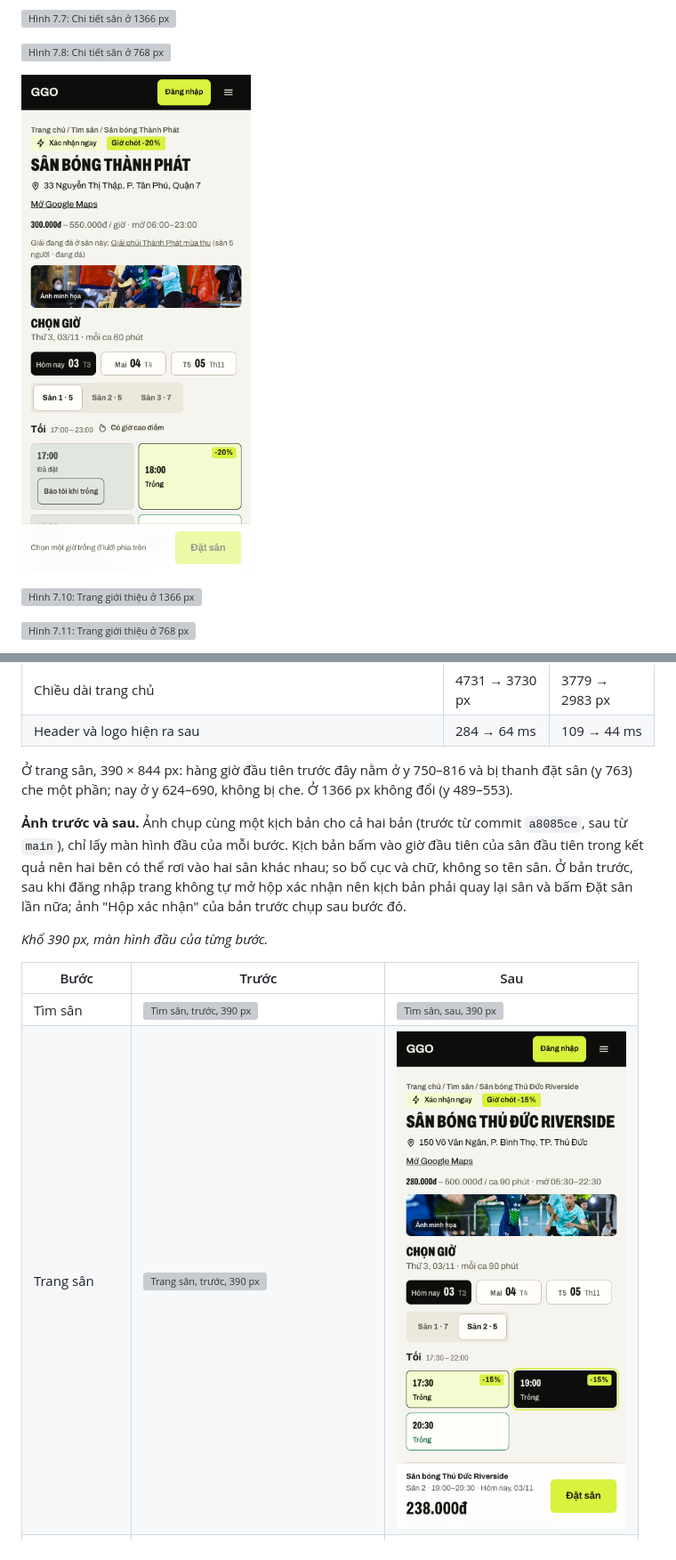
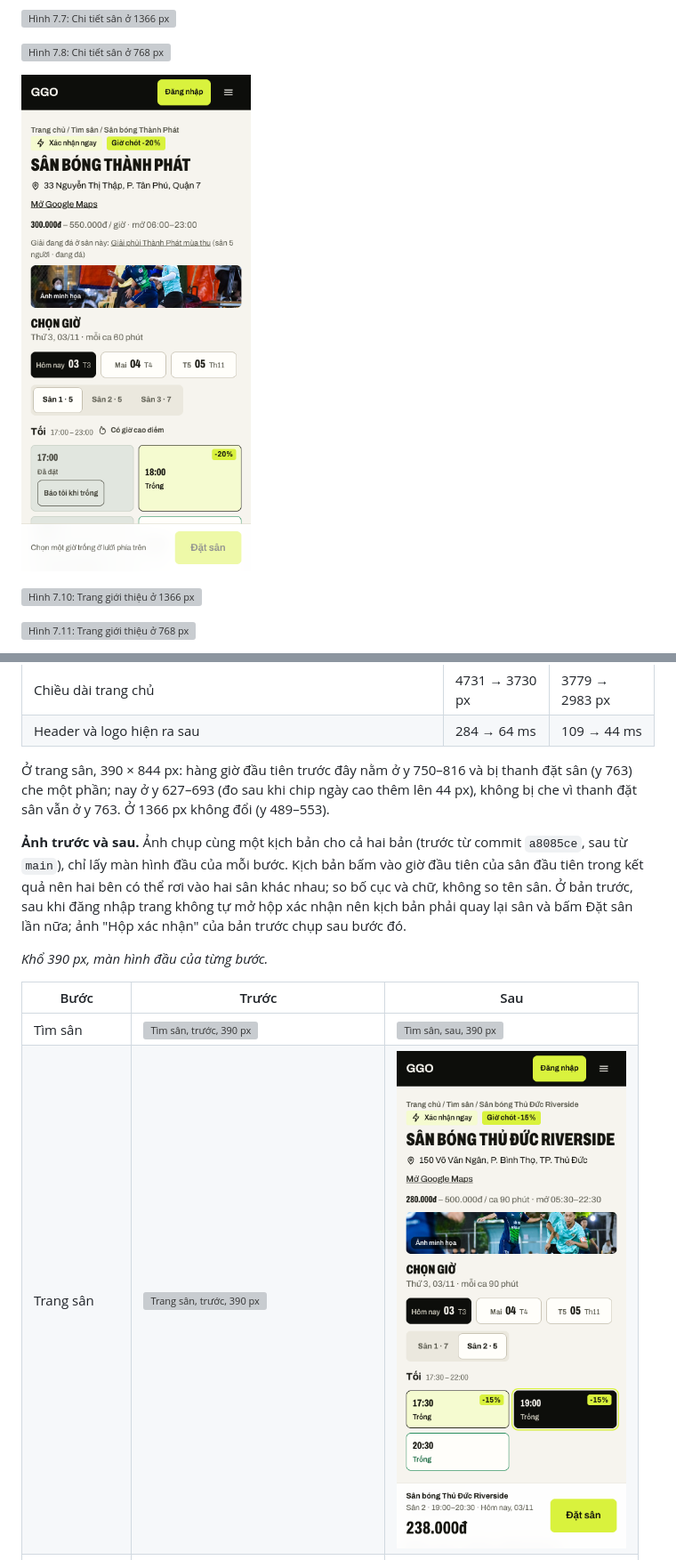
Before and after one commit to danhbui31241021966-UEH/ecommerce-football-booking, a Markdown page: docs/buoi2/bao-cao.md, 2 parts joined by grey strips. Shown at 89% size. Rendered like a GitHub page; pictures changed too: docs/buoi2/screens/chi-tiet-san-390.png, docs/buoi2/screens/ux-sau-2-trang-san-390.png; grey boxes are pictures that could not be loaded.

Commit message:
Ảnh trang sân 390 chụp lại sau khi chip ngày cao 44px; cập nhật số đo và bỏ dòng chưa xử lý

```diff
--- a/docs/buoi2/bao-cao.md
+++ b/docs/buoi2/bao-cao.md
@@ -477,7 +477,7 @@ Nhóm đo bằng Playwright trên Chrome, chạy bản dữ liệu mẫu ở má
 | Chiều dài trang chủ | 4731 → 3730 px | 3779 → 2983 px |
 | Header và logo hiện ra sau | 284 → 64 ms | 109 → 44 ms |
 
-Ở trang sân, 390 × 844 px: hàng giờ đầu tiên trước đây nằm ở y 750–816 và bị thanh đặt sân (y 763) che một phần; nay ở y 624–690, không bị che. Ở 1366 px không đổi (y 489–553).
+Ở trang sân, 390 × 844 px: hàng giờ đầu tiên trước đây nằm ở y 750–816 và bị thanh đặt sân (y 763) che một phần; nay ở y 627–693 (đo sau khi chip ngày cao thêm lên 44 px), không bị che vì thanh đặt sân vẫn ở y 763. Ở 1366 px không đổi (y 489–553).
 
 **Ảnh trước và sau.** Ảnh chụp cùng một kịch bản cho cả hai bản (trước từ commit `a8085ce`, sau từ `main`), chỉ lấy màn hình đầu của mỗi bước. Kịch bản bấm vào giờ đầu tiên của sân đầu tiên trong kết quả nên hai bên có thể rơi vào hai sân khác nhau; so bố cục và chữ, không so tên sân. Ở bản trước, sau khi đăng nhập trang không tự mở hộp xác nhận nên kịch bản phải quay lại sân và bấm Đặt sân lần nữa; ảnh "Hộp xác nhận" của bản trước chụp sau bước đó.
 
```
Also changed, not shown: other parts of docs/buoi2/bao-cao.md (+1 -1 lines), docs/buoi2/nop-bai.md (+2 -2 lines).
